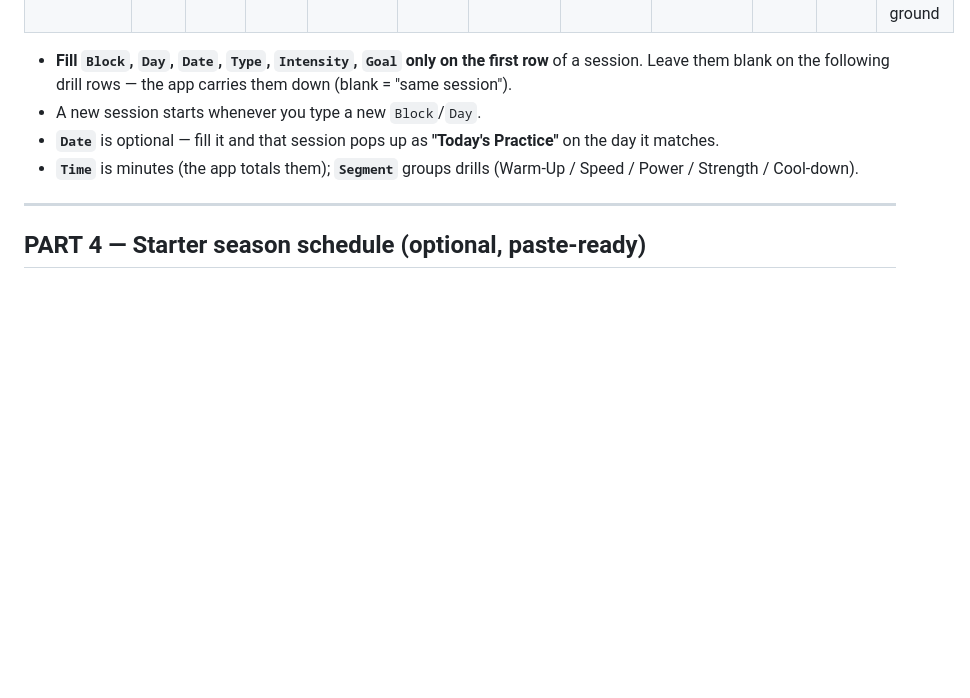
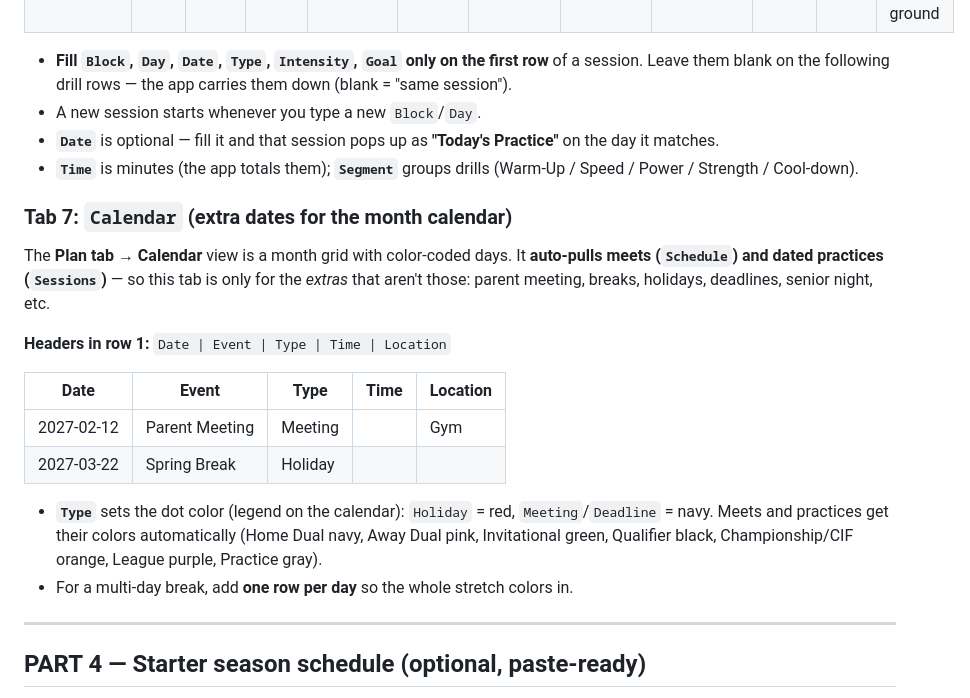
Before and after one commit to CoachKevinGarcia/jaguars-jumps, a Markdown page: HOME-DASHBOARD-SETUP.md, the part around the change. GitHub-like rendering; blank space fills up the shorter version.

Commit message:
Doc: add Calendar tab to walkthrough

```diff
--- a/HOME-DASHBOARD-SETUP.md
+++ b/HOME-DASHBOARD-SETUP.md
@@ -172,6 +172,23 @@ Powers the per-day practice card athletes open before practice (Setup → drills
 - **`Date`** is optional — fill it and that session pops up as **"Today's Practice"** on the day it matches.
 - **`Time`** is minutes (the app totals them); **`Segment`** groups drills (Warm-Up / Speed / Power / Strength / Cool-down).
 
+### Tab 7: `Calendar` (extra dates for the month calendar)
+The **Plan tab → Calendar** view is a month grid with color-coded days. It **auto-pulls meets
+(`Schedule`) and dated practices (`Sessions`)** — so this tab is only for the *extras* that aren't
+those: parent meeting, breaks, holidays, deadlines, senior night, etc.
+
+**Headers in row 1:** `Date | Event | Type | Time | Location`
+
+| Date | Event | Type | Time | Location |
+|---|---|---|---|---|
+| 2027-02-12 | Parent Meeting | Meeting | | Gym |
+| 2027-03-22 | Spring Break | Holiday | | |
+
+- **`Type`** sets the dot color (legend on the calendar): `Holiday` = red, `Meeting`/`Deadline` = navy.
+  Meets and practices get their colors automatically (Home Dual navy, Away Dual pink, Invitational
+  green, Qualifier black, Championship/CIF orange, League purple, Practice gray).
+- For a multi-day break, add **one row per day** so the whole stretch colors in.
+
 ---
 
 ## PART 4 — Starter season schedule (optional, paste-ready)
```
